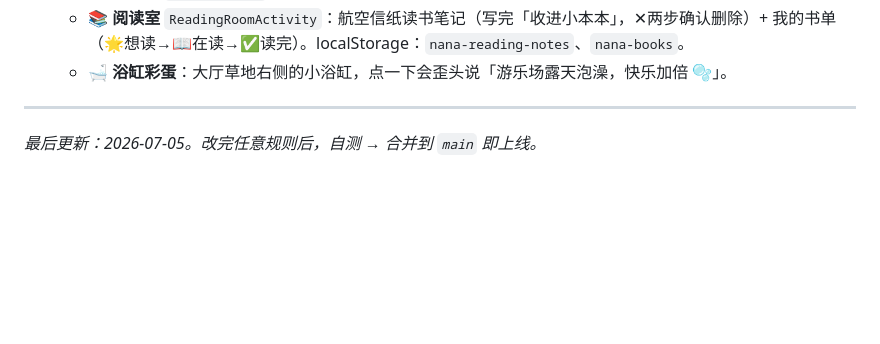
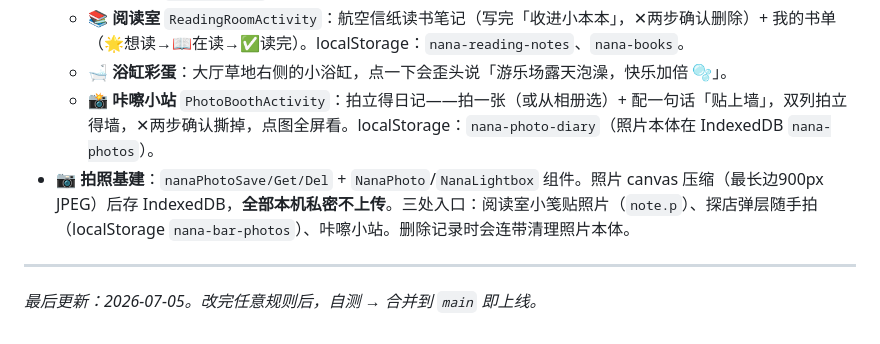
Before and after one commit to Pandafish-cool/Nana-s-home, a Markdown page: EASTER_EGGS.md, the part around the change. GitHub-like rendering; blank space fills up the shorter version.

Commit message:
文档：拍照功能（咔嚓小站/信笺贴照/探店随手拍）入 EASTER_EGGS.md
Co-Authored-By: Claude Fable 5 <noreply@anthropic.com>
Claude-Session: https://claude.ai/code/session_0142ibt7QgR2n4c9xSAJUzeW

```diff
--- a/EASTER_EGGS.md
+++ b/EASTER_EGGS.md
@@ -151,6 +151,8 @@ if (_ed.getFullYear() === 2026 && _ed.getMonth() === 5 && _ed.getDate() === 9 &&
   - **🎮 游戏室** `GameActivity`：原 12+ 游戏不变，连续 7 天彩蛋照旧。
   - **📚 阅读室** `ReadingRoomActivity`：航空信纸读书笔记（写完「收进小本本」，✕两步确认删除）+ 我的书单（🌟想读→📖在读→✅读完）。localStorage：`nana-reading-notes`、`nana-books`。
   - **🛁 浴缸彩蛋**：大厅草地右侧的小浴缸，点一下会歪头说「游乐场露天泡澡，快乐加倍 🫧」。
+  - **📸 咔嚓小站** `PhotoBoothActivity`：拍立得日记——拍一张（或从相册选）+ 配一句话「贴上墙」，双列拍立得墙，✕两步确认撕掉，点图全屏看。localStorage：`nana-photo-diary`（照片本体在 IndexedDB `nana-photos`）。
+- **📷 拍照基建**：`nanaPhotoSave/Get/Del` + `NanaPhoto`/`NanaLightbox` 组件。照片 canvas 压缩（最长边900px JPEG）后存 IndexedDB，**全部本机私密不上传**。三处入口：阅读室小笺贴照片（`note.p`）、探店弹层随手拍（localStorage `nana-bar-photos`）、咔嚓小站。删除记录时会连带清理照片本体。
 
 ---
 
```
